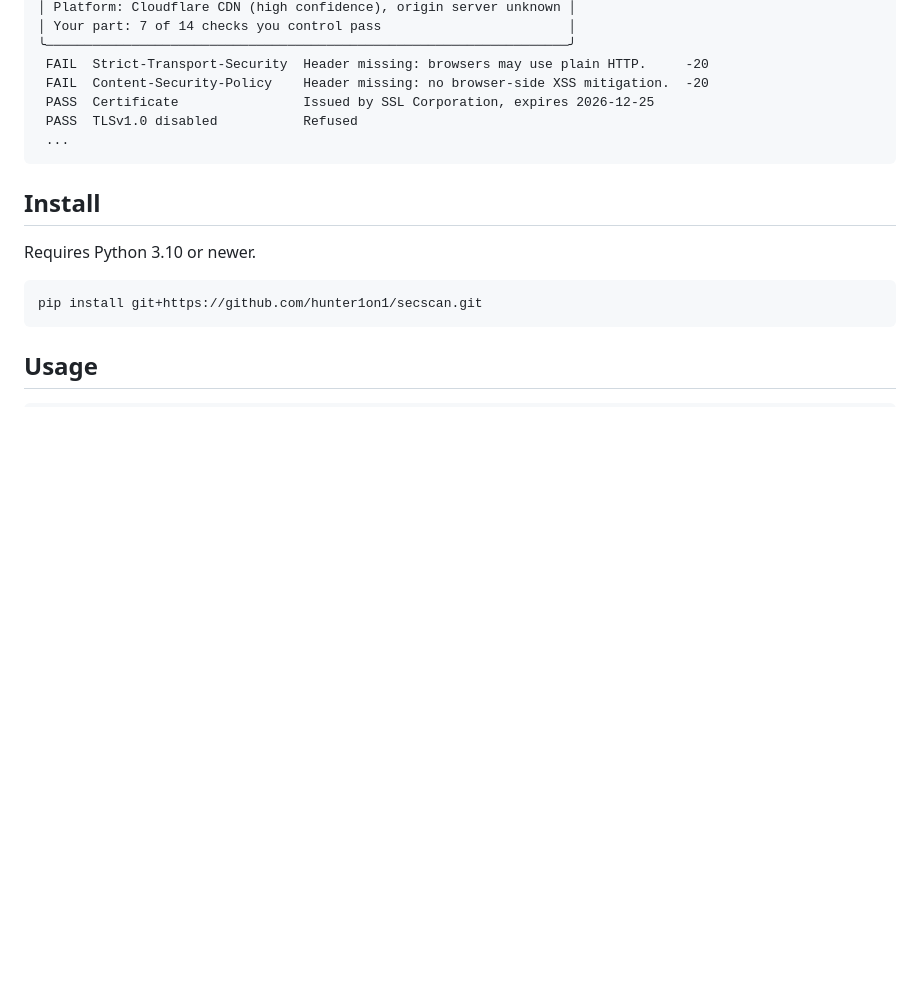
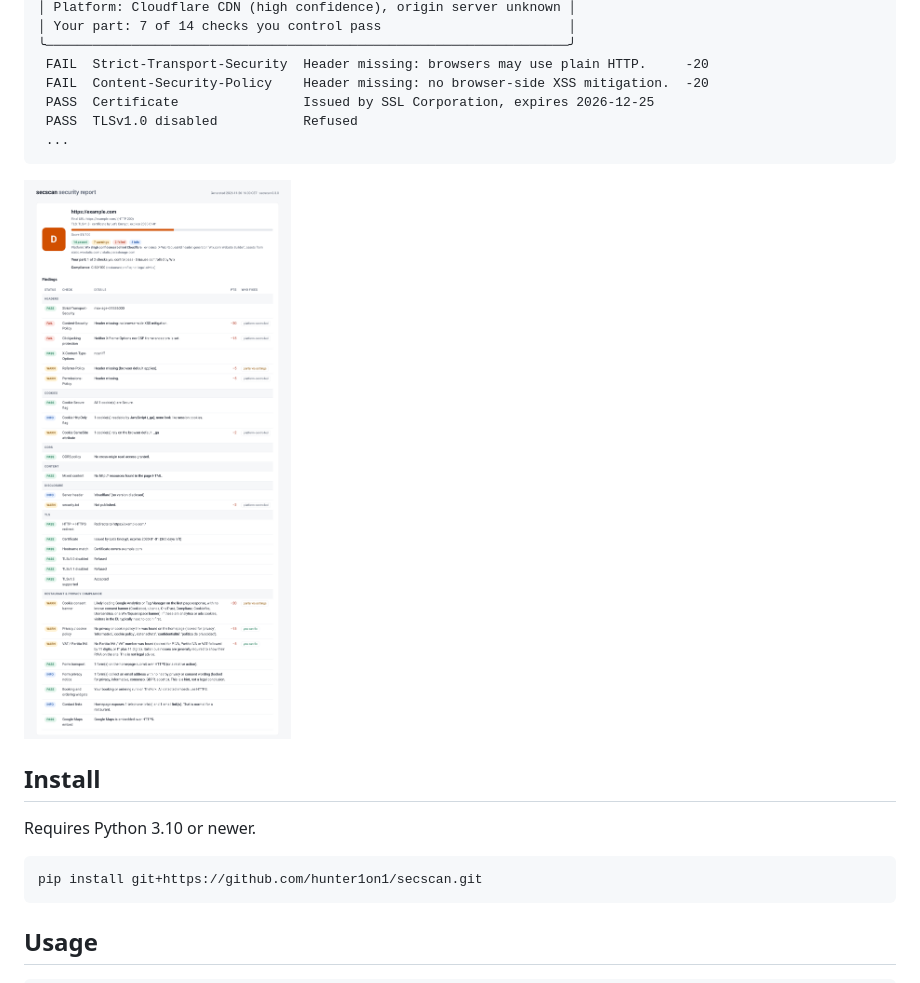
Before and after one commit to hunter1on1/secscan, a Markdown page: README.md, the part around the change. GitHub-like rendering; pictures changed too: docs/images/sample-report.png (added); blank space fills up the shorter version.

Commit message:
Release 0.3.0
Bump the version, date the restaurant-profile changelog, and add a
sample HTML report image to the README.

````diff
--- a/README.md
+++ b/README.md
@@ -43,6 +43,8 @@ $ secscan example.com
  ...
 ```
 
+![Sample HTML report for example.com](docs/images/sample-report.png)
+
 ## Install
 
 Requires Python 3.10 or newer.
````
Also changed, not shown: CHANGELOG.md (+1 -1 lines), 2 other files.
